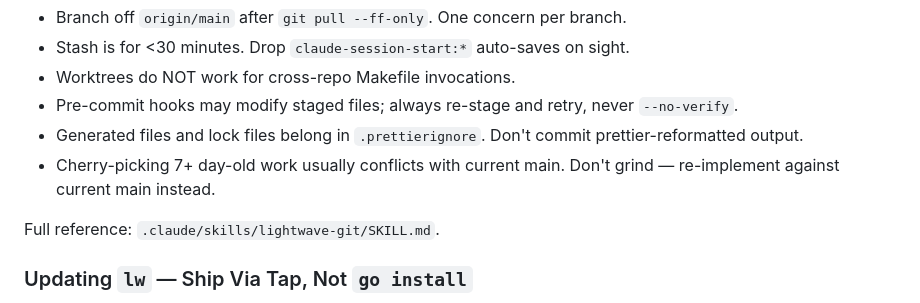
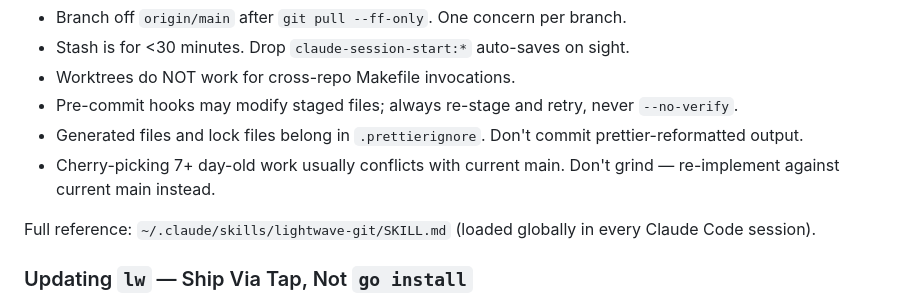
Before and after one commit to lightwave-media/lightwave-cli, a Markdown page: CLAUDE.md, the part around the change. Drawn GitHub-style.

Commit message:
chore(skills): delete drifted lightwave-git copy; point CLAUDE.md at global
Closes lightwave-media/lightwave-cli#13

Co-Authored-By: Claude Opus 4.7 <noreply@anthropic.com>

```diff
--- a/CLAUDE.md
+++ b/CLAUDE.md
@@ -11,7 +11,7 @@ Before any commit, branch op, stash, cherry-pick, rebase, merge, or worktree, **
 - Generated files and lock files belong in `.prettierignore`. Don't commit prettier-reformatted output.
 - Cherry-picking 7+ day-old work usually conflicts with current main. Don't grind — re-implement against current main instead.
 
-Full reference: `.claude/skills/lightwave-git/SKILL.md`.
+Full reference: `~/.claude/skills/lightwave-git/SKILL.md` (loaded globally in every Claude Code session).
 
 ### Updating `lw` — Ship Via Tap, Not `go install`
 
```
Also changed, not shown: 1 other file.
